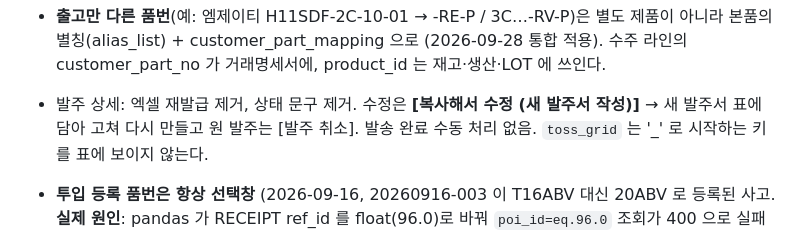
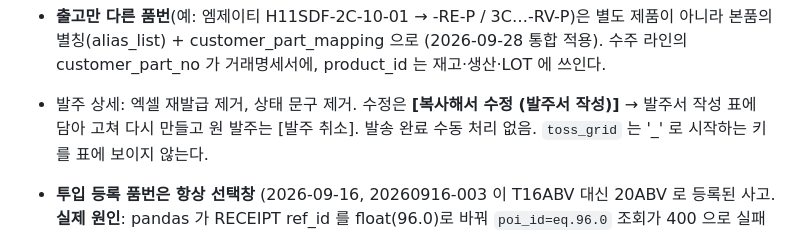
Before and after one commit to jmd1014/wsprecision-app, a Markdown page: CLAUDE.md, the part around the change. Drawn GitHub-style.

Commit message:
문서: CLAUDE.md 옛 버튼명 정정(Codex L1) + 계획서 §10 C11~C13 (Codex 반영 기록)
- CLAUDE.md 현재 사용법의 [복사해서 수정 (새 발주서 작성)] → (발주서 작성) (줄바꿈으로 나뉘어 D6 치환 누락)
- 계획서 저장소 사본: §10 '구현 중 변경' C11(적용됨 플래그)·C12(같은 거래처도 보류)·C13(radio 폴백 keep_index)

Co-Authored-By: Claude Fable 5.1 <noreply@anthropic.com>

```diff
--- a/CLAUDE.md
+++ b/CLAUDE.md
@@ -450,8 +450,8 @@
 - **출고만 다른 품번**(예: 엠제이티 H11SDF-2C-10-01 → -RE-P / 3C…-RV-P)은 별도 제품이 아니라
   본품의 별칭(alias_list) + customer_part_mapping 으로 (2026-09-28 통합 적용). 수주 라인의
   customer_part_no 가 거래명세서에, product_id 는 재고·생산·LOT 에 쓰인다.
-- 발주 상세: 엑셀 재발급 제거, 상태 문구 제거. 수정은 **[복사해서 수정 (새 발주서
-  작성)]** → 새 발주서 표에 담아 고쳐 다시 만들고 원 발주는 [발주 취소]. 발송 완료
+- 발주 상세: 엑셀 재발급 제거, 상태 문구 제거. 수정은 **[복사해서 수정 (발주서
+  작성)]** → 발주서 작성 표에 담아 고쳐 다시 만들고 원 발주는 [발주 취소]. 발송 완료
   수동 처리 없음. `toss_grid` 는 '_' 로 시작하는 키를 표에 보이지 않는다.
 
 - **투입 등록 품번은 항상 선택창** (2026-09-16, 20260916-003 이 T16ABV 대신 20ABV 로
```
Also changed, not shown: 1 other file.
